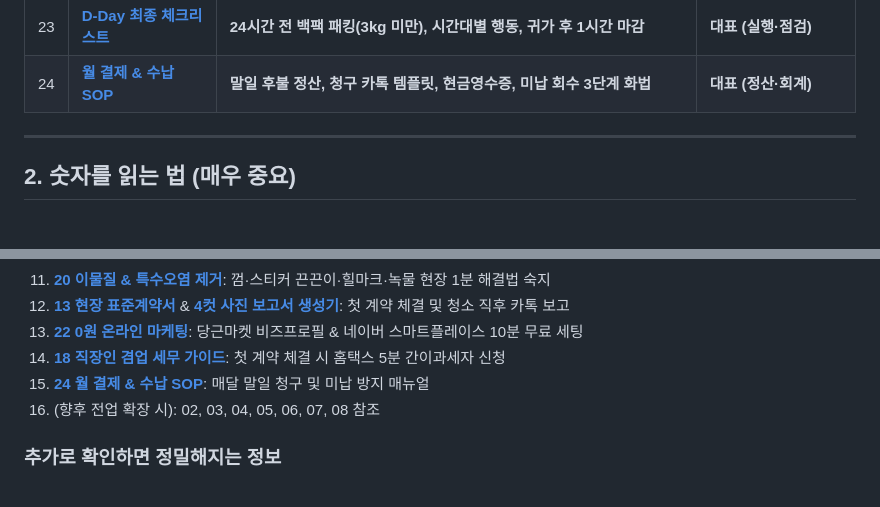
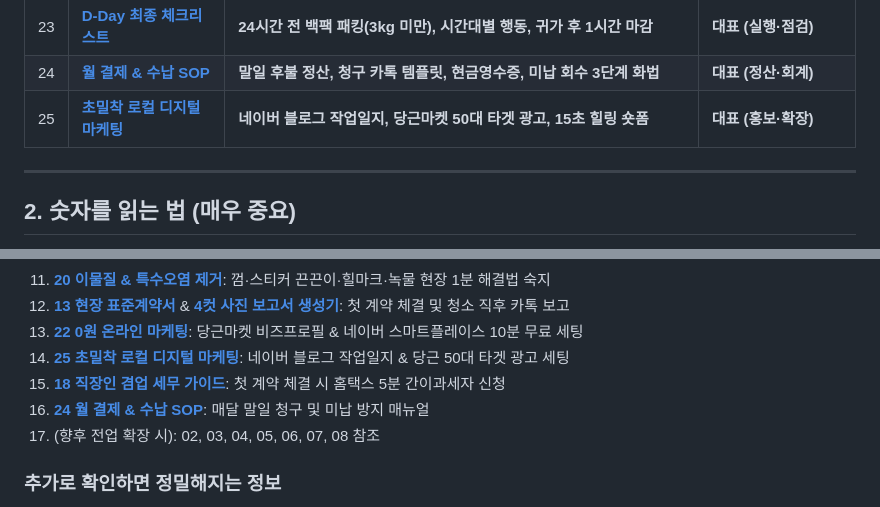
Before and after one commit to space-cap/hygeia-stairs, a Markdown page: docs/README.md, 2 parts joined by grey strips. Rendered like a GitHub page.

```diff
--- a/docs/README.md
+++ b/docs/README.md
@@ -34,6 +34,7 @@
 | 22 | **[0원 온라인 마케팅](22_online_inbound_marketing_guide.md)** | **당근마켓 비즈프로필 & 네이버 지도 10분 무료 세팅, 인바운드 콜 유치** | **대표 (홍보·마케팅)** |
 | 23 | **[D-Day 최종 체크리스트](23_dday_final_checklist.md)** | **24시간 전 백팩 패킹(3kg 미만), 시간대별 행동, 귀가 후 1시간 마감** | **대표 (실행·점검)** |
 | 24 | **[월 결제 & 수납 SOP](24_billing_and_payment_sop.md)** | **말일 후불 정산, 청구 카톡 템플릿, 현금영수증, 미납 회수 3단계 화법** | **대표 (정산·회계)** |
+| 25 | **[초밀착 로컬 디지털 마케팅](25_local_digital_marketing_guide.md)** | **네이버 블로그 작업일지, 당근마켓 50대 타겟 광고, 15초 힐링 숏폼** | **대표 (홍보·확장)** |
 
 ---
 
@@ -100,9 +101,10 @@
 11. **[20 이물질 & 특수오염 제거](20_stain_and_residue_removal_guide.md)**: 껌·스티커 끈끈이·힐마크·녹물 현장 1분 해결법 숙지
 12. **[13 현장 표준계약서](13_standard_contract_template.md)** & **[4컷 사진 보고서 생성기](../print/report.html)**: 첫 계약 체결 및 청소 직후 카톡 보고
 13. **[22 0원 온라인 마케팅](22_online_inbound_marketing_guide.md)**: 당근마켓 비즈프로필 & 네이버 스마트플레이스 10분 무료 세팅
-14. **[18 직장인 겸업 세무 가이드](18_tax_and_business_registration_guide.md)**: 첫 계약 체결 시 홈택스 5분 간이과세자 신청
-15. **[24 월 결제 & 수납 SOP](24_billing_and_payment_sop.md)**: 매달 말일 청구 및 미납 방지 매뉴얼
-16. (향후 전업 확장 시): 02, 03, 04, 05, 06, 07, 08 참조
+14. **[25 초밀착 로컬 디지털 마케팅](25_local_digital_marketing_guide.md)**: 네이버 블로그 작업일지 & 당근 50대 타겟 광고 세팅
+15. **[18 직장인 겸업 세무 가이드](18_tax_and_business_registration_guide.md)**: 첫 계약 체결 시 홈택스 5분 간이과세자 신청
+16. **[24 월 결제 & 수납 SOP](24_billing_and_payment_sop.md)**: 매달 말일 청구 및 미납 방지 매뉴얼
+17. (향후 전업 확장 시): 02, 03, 04, 05, 06, 07, 08 참조
 
 ### 추가로 확인하면 정밀해지는 정보
 1. 회사 겸업 금지 규정 유무(취업규칙 서면 확인)
```
Also changed, not shown: README.md (+7 -5 lines), docs/25_local_digital_marketing_guide.md (added, +147 -0 lines).
